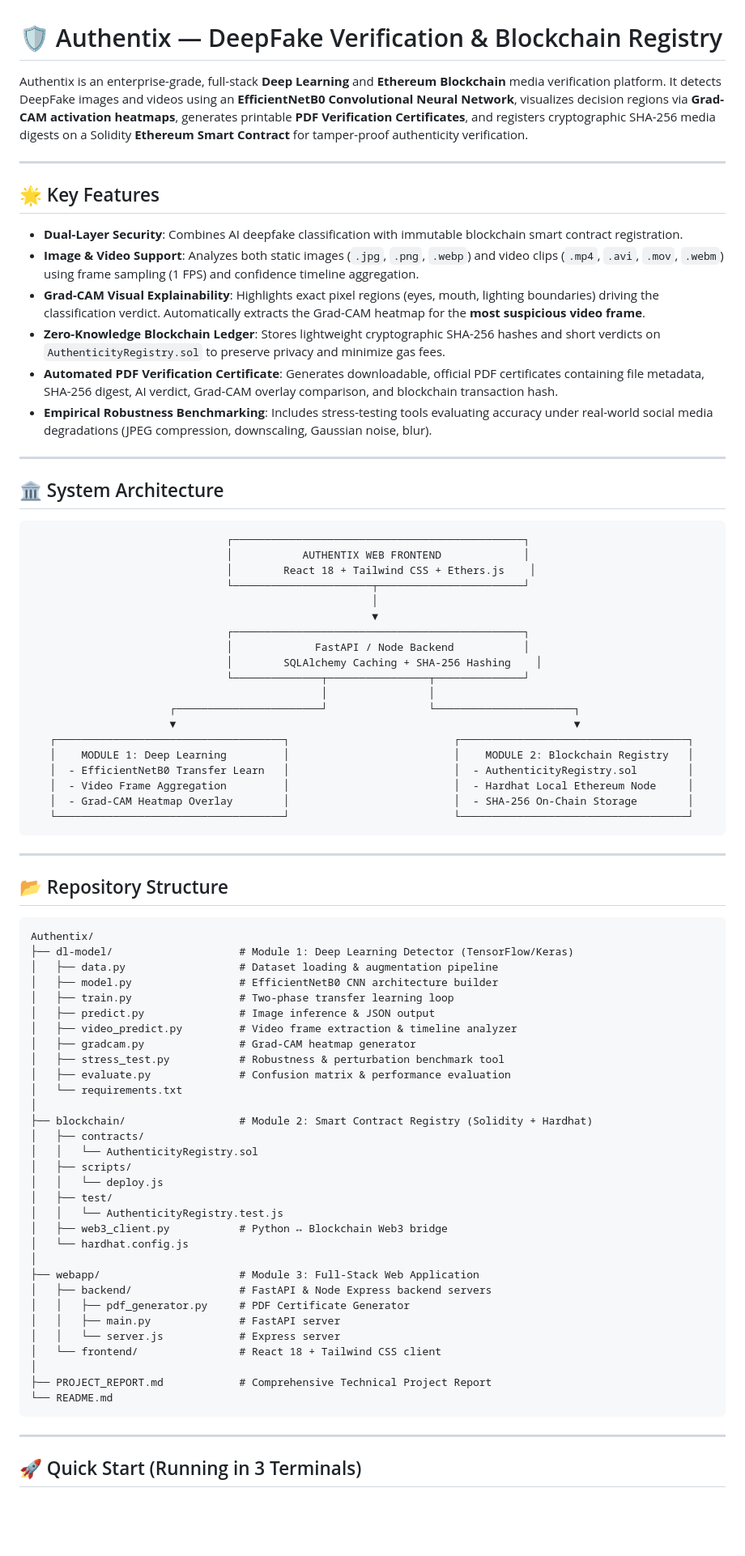
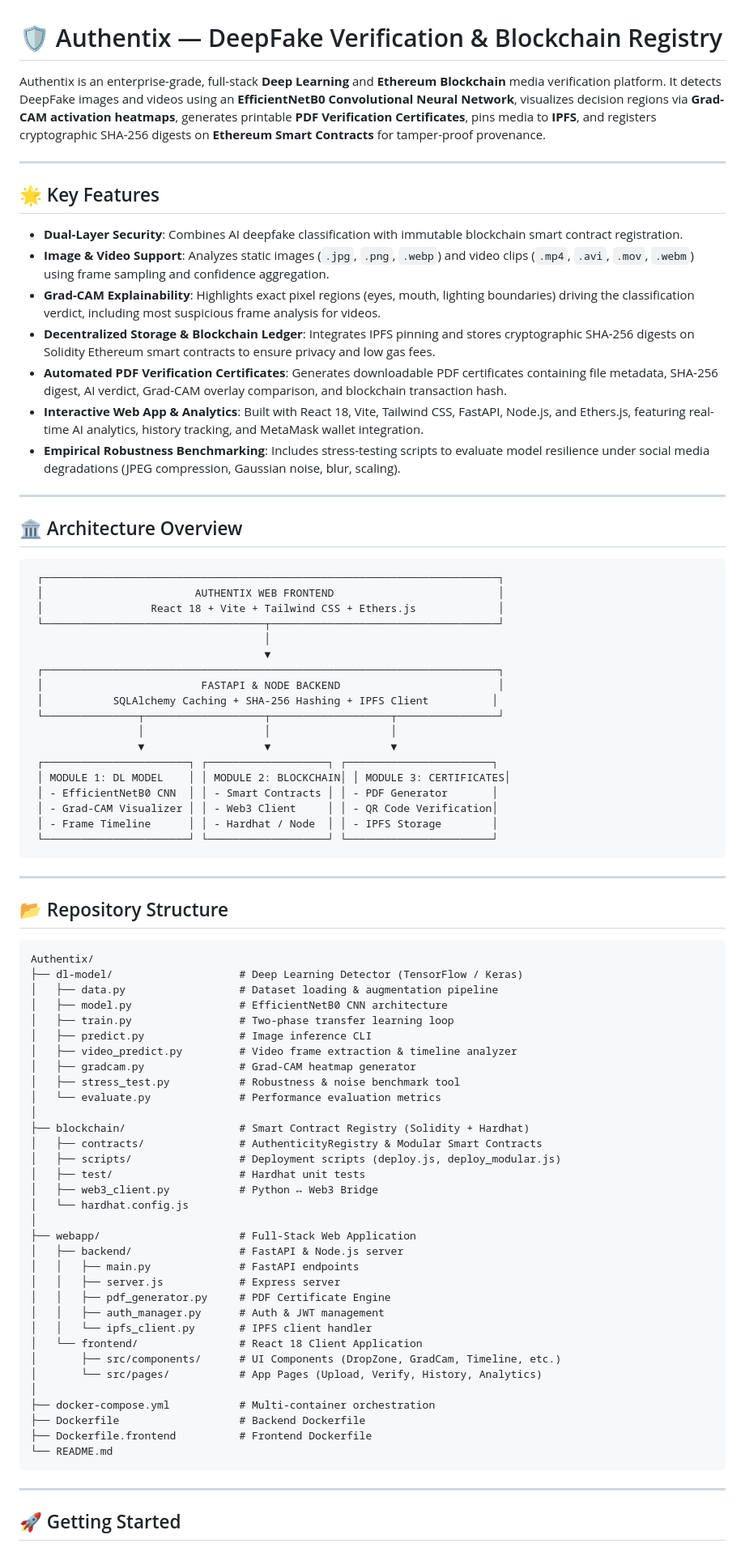
Before and after one commit to dheeraj0677/Authentix, a Markdown page: README.md, the part around one of its changes. Shown at 81% size. Drawn GitHub-style; blank space fills up the shorter version.

Commit message:
docs: streamline README - show only essential info, hide verbose sections

````diff
--- a/README.md
+++ b/README.md
@@ -1,83 +1,85 @@
 # 🛡️ Authentix — DeepFake Verification & Blockchain Registry
 
-Authentix is an enterprise-grade, full-stack **Deep Learning** and **Ethereum Blockchain** media verification platform. It detects DeepFake images and videos using an **EfficientNetB0 Convolutional Neural Network**, visualizes decision regions via **Grad-CAM activation heatmaps**, generates printable **PDF Verification Certificates**, and registers cryptographic SHA-256 media digests on a Solidity **Ethereum Smart Contract** for tamper-proof authenticity verification.
+Authentix is an enterprise-grade, full-stack **Deep Learning** and **Ethereum Blockchain** media verification platform. It detects DeepFake images and videos using an **EfficientNetB0 Convolutional Neural Network**, visualizes decision regions via **Grad-CAM activation heatmaps**, generates printable **PDF Verification Certificates**, pins media to **IPFS**, and registers cryptographic SHA-256 digests on **Ethereum Smart Contracts** for tamper-proof provenance.
 
 ---
 
 ## 🌟 Key Features
 
 - **Dual-Layer Security**: Combines AI deepfake classification with immutable blockchain smart contract registration.
-- **Image & Video Support**: Analyzes both static images (`.jpg`, `.png`, `.webp`) and video clips (`.mp4`, `.avi`, `.mov`, `.webm`) using frame sampling (1 FPS) and confidence timeline aggregation.
-- **Grad-CAM Visual Explainability**: Highlights exact pixel regions (eyes, mouth, lighting boundaries) driving the classification verdict. Automatically extracts the Grad-CAM heatmap for the **most suspicious video frame**.
-- **Zero-Knowledge Blockchain Ledger**: Stores lightweight cryptographic SHA-256 hashes and short verdicts on `AuthenticityRegistry.sol` to preserve privacy and minimize gas fees.
-- **Automated PDF Verification Certificate**: Generates downloadable, official PDF certificates containing file metadata, SHA-256 digest, AI verdict, Grad-CAM overlay comparison, and blockchain transaction hash.
-- **Empirical Robustness Benchmarking**: Includes stress-testing tools evaluating accuracy under real-world social media degradations (JPEG compression, downscaling, Gaussian noise, blur).
+- **Image & Video Support**: Analyzes static images (`.jpg`, `.png`, `.webp`) and video clips (`.mp4`, `.avi`, `.mov`, `.webm`) using frame sampling and confidence aggregation.
+- **Grad-CAM Explainability**: Highlights exact pixel regions (eyes, mouth, lighting boundaries) driving the classification verdict, including most suspicious frame analysis for videos.
+- **Decentralized Storage & Blockchain Ledger**: Integrates IPFS pinning and stores cryptographic SHA-256 digests on Solidity Ethereum smart contracts to ensure privacy and low gas fees.
+- **Automated PDF Verification Certificates**: Generates downloadable PDF certificates containing file metadata, SHA-256 digest, AI verdict, Grad-CAM overlay comparison, and blockchain transaction hash.
+- **Interactive Web App & Analytics**: Built with React 18, Vite, Tailwind CSS, FastAPI, Node.js, and Ethers.js, featuring real-time AI analytics, history tracking, and MetaMask wallet integration.
+- **Empirical Robustness Benchmarking**: Includes stress-testing scripts to evaluate model resilience under social media degradations (JPEG compression, Gaussian noise, blur, scaling).
 
 ---
 
-## 🏛️ System Architecture
+## 🏛️ Architecture Overview
 
 ```
-                               ┌──────────────────────────────────────────────┐
-                               │           AUTHENTIX WEB FRONTEND             │
-                               │        React 18 + Tailwind CSS + Ethers.js    │
-                               └──────────────────────┬───────────────────────┘
-                                                      │
-                                                      ▼
-                               ┌──────────────────────────────────────────────┐
-                               │             FastAPI / Node Backend           │
-                               │        SQLAlchemy Caching + SHA-256 Hashing    │
-                               └──────────────┬────────────────┬──────────────┘
-                                              │                │
-                      ┌───────────────────────┘                └──────────────────────┐
-                      ▼                                                               ▼
-   ┌────────────────────────────────────┐                          ┌────────────────────────────────────┐
-   │    MODULE 1: Deep Learning         │                          │    MODULE 2: Blockchain Registry   │
-   │  - EfficientNetB0 Transfer Learn   │                          │  - AuthenticityRegistry.sol        │
-   │  - Video Frame Aggregation         │                          │  - Hardhat Local Ethereum Node     │
-   │  - Grad-CAM Heatmap Overlay        │                          │  - SHA-256 On-Chain Storage        │
-   └────────────────────────────────────┘                          └────────────────────────────────────┘
+ ┌────────────────────────────────────────────────────────────────────────┐
+ │                        AUTHENTIX WEB FRONTEND                          │
+ │                 React 18 + Vite + Tailwind CSS + Ethers.js             │
+ └───────────────────────────────────┬────────────────────────────────────┘
+                                     │
+                                     ▼
+ ┌────────────────────────────────────────────────────────────────────────┐
+ │                         FASTAPI & NODE BACKEND                         │
+ │           SQLAlchemy Caching + SHA-256 Hashing + IPFS Client          │
+ └───────────────┬───────────────────┬───────────────────┬────────────────┘
+                 │                   │                   │
+                 ▼                   ▼                   ▼
+ ┌───────────────────────┐ ┌───────────────────┐ ┌───────────────────────┐
+ │ MODULE 1: DL MODEL    │ │ MODULE 2: BLOCKCHAIN│ │ MODULE 3: CERTIFICATES│
+ │ - EfficientNetB0 CNN  │ │ - Smart Contracts │ │ - PDF Generator       │
+ │ - Grad-CAM Visualizer │ │ - Web3 Client     │ │ - QR Code Verification│
+ │ - Frame Timeline      │ │ - Hardhat / Node  │ │ - IPFS Storage        │
+ └───────────────────────┘ └───────────────────┘ └───────────────────────┘
 ```
 
 ---
 
 ## 📂 Repository Structure
 
-```
+```text
 Authentix/
-├── dl-model/                    # Module 1: Deep Learning Detector (TensorFlow/Keras)
+├── dl-model/                    # Deep Learning Detector (TensorFlow / Keras)
 │   ├── data.py                  # Dataset loading & augmentation pipeline
-│   ├── model.py                 # EfficientNetB0 CNN architecture builder
+│   ├── model.py                 # EfficientNetB0 CNN architecture
 │   ├── train.py                 # Two-phase transfer learning loop
-│   ├── predict.py               # Image inference & JSON output
+│   ├── predict.py               # Image inference CLI
 │   ├── video_predict.py         # Video frame extraction & timeline analyzer
 │   ├── gradcam.py               # Grad-CAM heatmap generator
-│   ├── stress_test.py           # Robustness & perturbation benchmark tool
-│   ├── evaluate.py              # Confusion matrix & performance evaluation
-│   └── requirements.txt
+│   ├── stress_test.py           # Robustness & noise benchmark tool
+│   └── evaluate.py              # Performance evaluation metrics
 │
-├── blockchain/                  # Module 2: Smart Contract Registry (Solidity + Hardhat)
-│   ├── contracts/
-│   │   └── AuthenticityRegistry.sol
-│   ├── scripts/
-│   │   └── deploy.js
-│   ├── test/
-│   │   └── AuthenticityRegistry.test.js
-│   ├── web3_client.py           # Python ↔ Blockchain Web3 bridge
+├── blockchain/                  # Smart Contract Registry (Solidity + Hardhat)
+│   ├── contracts/               # AuthenticityRegistry & Modular Smart Contracts
+│   ├── scripts/                 # Deployment scripts (deploy.js, deploy_modular.js)
+│   ├── test/                    # Hardhat unit tests
+│   ├── web3_client.py           # Python ↔ Web3 Bridge
 │   └── hardhat.config.js
 │
-├── webapp/                      # Module 3: Full-Stack Web Application
-│   ├── backend/                 # FastAPI & Node Express backend servers
-│   │   ├── pdf_generator.py     # PDF Certificate Generator
-│   │   ├── main.py              # FastAPI server
-│   │   └── server.js            # Express server
-│   └── frontend/                # React 18 + Tailwind CSS client
+├── webapp/                      # Full-Stack Web Application
+│   ├── backend/                 # FastAPI & Node.js server
+│   │   ├── main.py              # FastAPI endpoints
+│   │   ├── server.js            # Express server
+│   │   ├── pdf_generator.py     # PDF Certificate Engine
+│   │   ├── auth_manager.py      # Auth & JWT management
+│   │   └── ipfs_client.py       # IPFS client handler
+│   └── frontend/                # React 18 Client Application
+│       ├── src/components/      # UI Components (DropZone, GradCam, Timeline, etc.)
+│       └── src/pages/           # App Pages (Upload, Verify, History, Analytics)
 │
-├── PROJECT_REPORT.md            # Comprehensive Technical Project Report
+├── docker-compose.yml           # Multi-container orchestration
+├── Dockerfile                   # Backend Dockerfile
+├── Dockerfile.frontend          # Frontend Dockerfile
 └── README.md
 ```
 
 ---
 
-## 🚀 Quick Start (Running in 3 Terminals)
+## 🚀 Getting Started
 
````
Also changed, not shown: other parts of README.md (+36 -24 lines).
